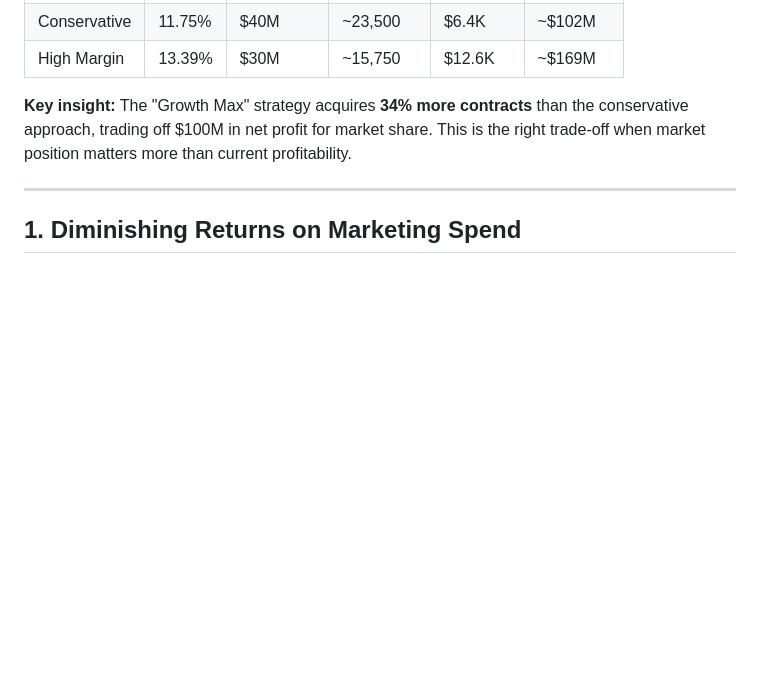
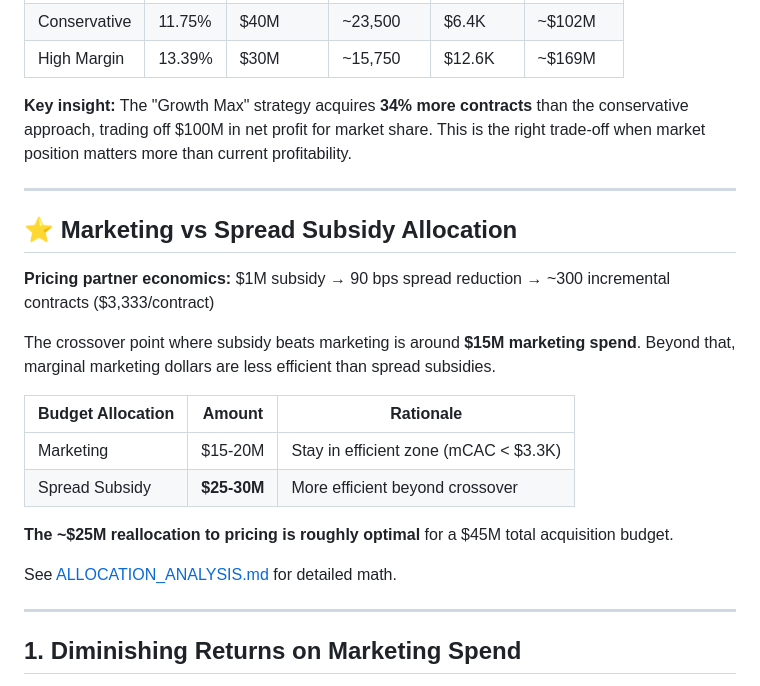
Before and after one commit to morganb180/od-cost-curves, a Markdown page: FINDINGS.md, the part around the change. Rendered like a GitHub page; blank space fills up the shorter version.

```diff
--- a/FINDINGS.md
+++ b/FINDINGS.md
@@ -37,6 +37,23 @@ Marketing spend shows **strong diminishing returns** - early dollars are 10x mor
 | High Margin | 13.39% | $30M | ~15,750 | $12.6K | ~$169M |
 
 **Key insight:** The "Growth Max" strategy acquires **34% more contracts** than the conservative approach, trading off $100M in net profit for market share. This is the right trade-off when market position matters more than current profitability.
+
+---
+
+## ⭐ Marketing vs Spread Subsidy Allocation
+
+**Pricing partner economics:** $1M subsidy → 90 bps spread reduction → ~300 incremental contracts ($3,333/contract)
+
+The crossover point where subsidy beats marketing is around **$15M marketing spend**. Beyond that, marginal marketing dollars are less efficient than spread subsidies.
+
+| Budget Allocation | Amount | Rationale |
+|-------------------|--------|-----------|
+| Marketing | $15-20M | Stay in efficient zone (mCAC < $3.3K) |
+| Spread Subsidy | **$25-30M** | More efficient beyond crossover |
+
+**The ~$25M reallocation to pricing is roughly optimal** for a $45M total acquisition budget.
+
+See [ALLOCATION_ANALYSIS.md](ALLOCATION_ANALYSIS.md) for detailed math.
 
 ---
 
```
Also changed, not shown: ALLOCATION_ANALYSIS.md (added, +108 -0 lines).
